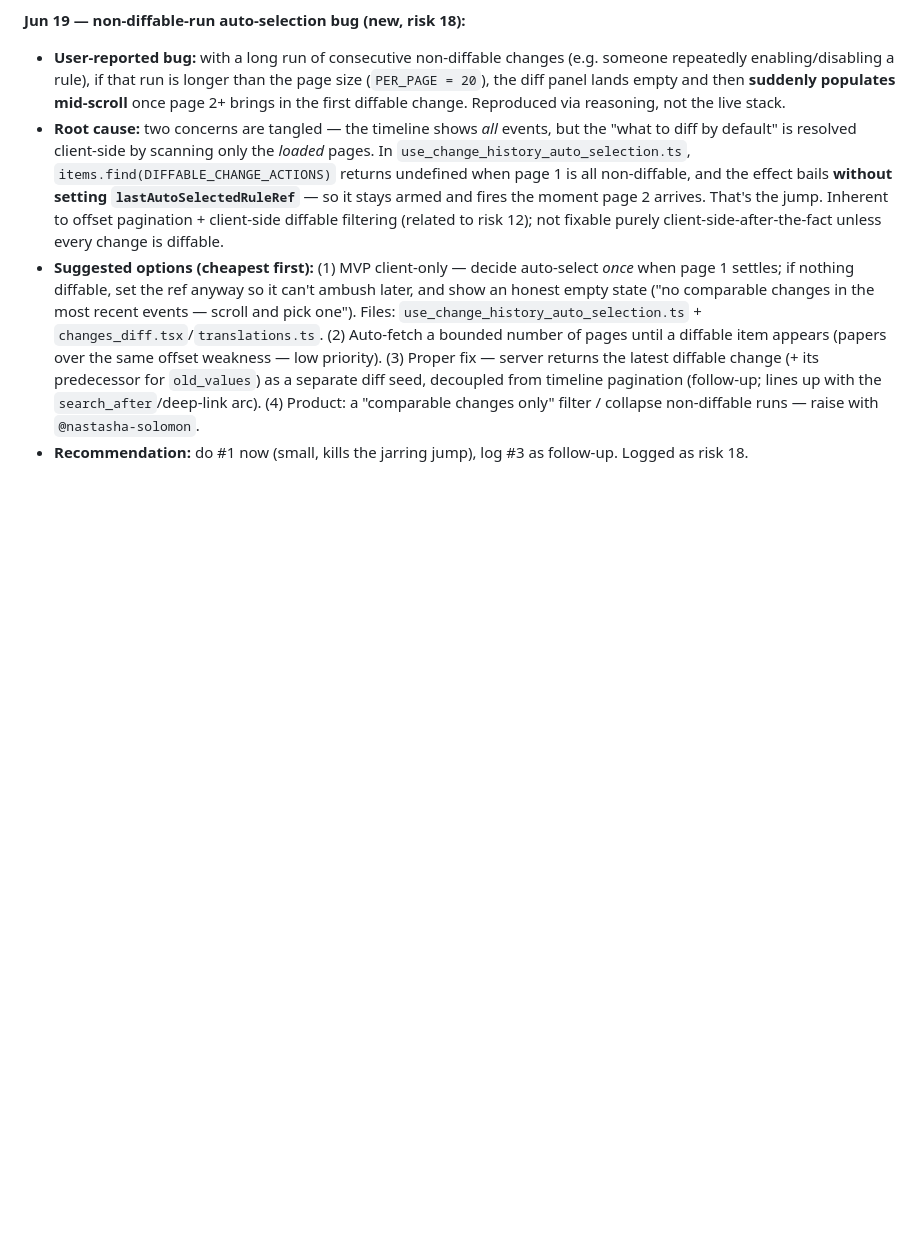
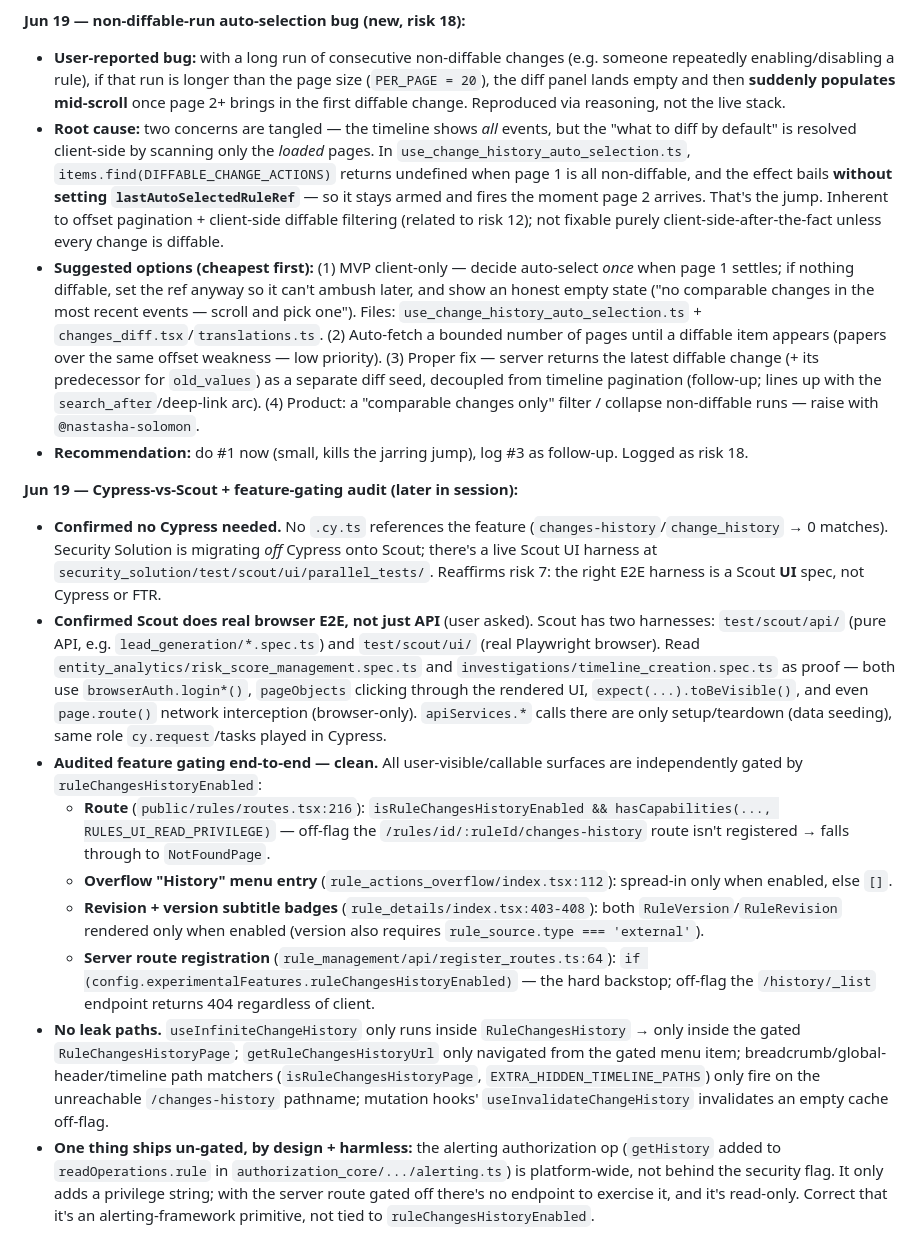
Before and after one commit to sdesalas/kibana-knowledge, a Markdown page: reviews/pr-review-269617.md, the part around one of its changes. Rendered like a GitHub page; blank space fills up the shorter version.

Commit message:
Latest PR review

```diff
--- a/reviews/pr-review-269617.md
+++ b/reviews/pr-review-269617.md
@@ -222,3 +228,15 @@ Three bugs fixed:
 - **Root cause:** two concerns are tangled — the timeline shows *all* events, but the "what to diff by default" is resolved client-side by scanning only the *loaded* pages. In `use_change_history_auto_selection.ts`, `items.find(DIFFABLE_CHANGE_ACTIONS)` returns undefined when page 1 is all non-diffable, and the effect bails **without setting `lastAutoSelectedRuleRef`** — so it stays armed and fires the moment page 2 arrives. That's the jump. Inherent to offset pagination + client-side diffable filtering (related to risk 12); not fixable purely client-side-after-the-fact unless every change is diffable.
 - **Suggested options (cheapest first):** (1) MVP client-only — decide auto-select *once* when page 1 settles; if nothing diffable, set the ref anyway so it can't ambush later, and show an honest empty state ("no comparable changes in the most recent events — scroll and pick one"). Files: `use_change_history_auto_selection.ts` + `changes_diff.tsx`/`translations.ts`. (2) Auto-fetch a bounded number of pages until a diffable item appears (papers over the same offset weakness — low priority). (3) Proper fix — server returns the latest diffable change (+ its predecessor for `old_values`) as a separate diff seed, decoupled from timeline pagination (follow-up; lines up with the `search_after`/deep-link arc). (4) Product: a "comparable changes only" filter / collapse non-diffable runs — raise with `@nastasha-solomon`.
 - **Recommendation:** do #1 now (small, kills the jarring jump), log #3 as follow-up. Logged as risk 18.
+
+**Jun 19 — Cypress-vs-Scout + feature-gating audit (later in session):**
+
+- **Confirmed no Cypress needed.** No `.cy.ts` references the feature (`changes-history`/`change_history` → 0 matches). Security Solution is migrating *off* Cypress onto Scout; there's a live Scout UI harness at `security_solution/test/scout/ui/parallel_tests/`. Reaffirms risk 7: the right E2E harness is a Scout **UI** spec, not Cypress or FTR.
+- **Confirmed Scout does real browser E2E, not just API** (user asked). Scout has two harnesses: `test/scout/api/` (pure API, e.g. `lead_generation/*.spec.ts`) and `test/scout/ui/` (real Playwright browser). Read `entity_analytics/risk_score_management.spec.ts` and `investigations/timeline_creation.spec.ts` as proof — both use `browserAuth.login*()`, `pageObjects` clicking through the rendered UI, `expect(...).toBeVisible()`, and even `page.route()` network interception (browser-only). `apiServices.*` calls there are only setup/teardown (data seeding), same role `cy.request`/tasks played in Cypress.
+- **Audited feature gating end-to-end — clean.** All user-visible/callable surfaces are independently gated by `ruleChangesHistoryEnabled`:
+  - **Route** (`public/rules/routes.tsx:216`): `isRuleChangesHistoryEnabled && hasCapabilities(..., RULES_UI_READ_PRIVILEGE)` — off-flag the `/rules/id/:ruleId/changes-history` route isn't registered → falls through to `NotFoundPage`.
+  - **Overflow "History" menu entry** (`rule_actions_overflow/index.tsx:112`): spread-in only when enabled, else `[]`.
+  - **Revision + version subtitle badges** (`rule_details/index.tsx:403-408`): both `RuleVersion`/`RuleRevision` rendered only when enabled (version also requires `rule_source.type === 'external'`).
+  - **Server route registration** (`rule_management/api/register_routes.ts:64`): `if (config.experimentalFeatures.ruleChangesHistoryEnabled)` — the hard backstop; off-flag the `/history/_list` endpoint returns 404 regardless of client.
+- **No leak paths.** `useInfiniteChangeHistory` only runs inside `RuleChangesHistory` → only inside the gated `RuleChangesHistoryPage`; `getRuleChangesHistoryUrl` only navigated from the gated menu item; breadcrumb/global-header/timeline path matchers (`isRuleChangesHistoryPage`, `EXTRA_HIDDEN_TIMELINE_PATHS`) only fire on the unreachable `/changes-history` pathname; mutation hooks' `useInvalidateChangeHistory` invalidates an empty cache off-flag.
+- **One thing ships un-gated, by design + harmless:** the alerting authorization op (`getHistory` added to `readOperations.rule` in `authorization_core/.../alerting.ts`) is platform-wide, not behind the security flag. It only adds a privilege string; with the server route gated off there's no endpoint to exercise it, and it's read-only. Correct that it's an alerting-framework primitive, not tied to `ruleChangesHistoryEnabled`.
```
Also changed, not shown: other parts of reviews/pr-review-269617.md (+20 -14 lines).
